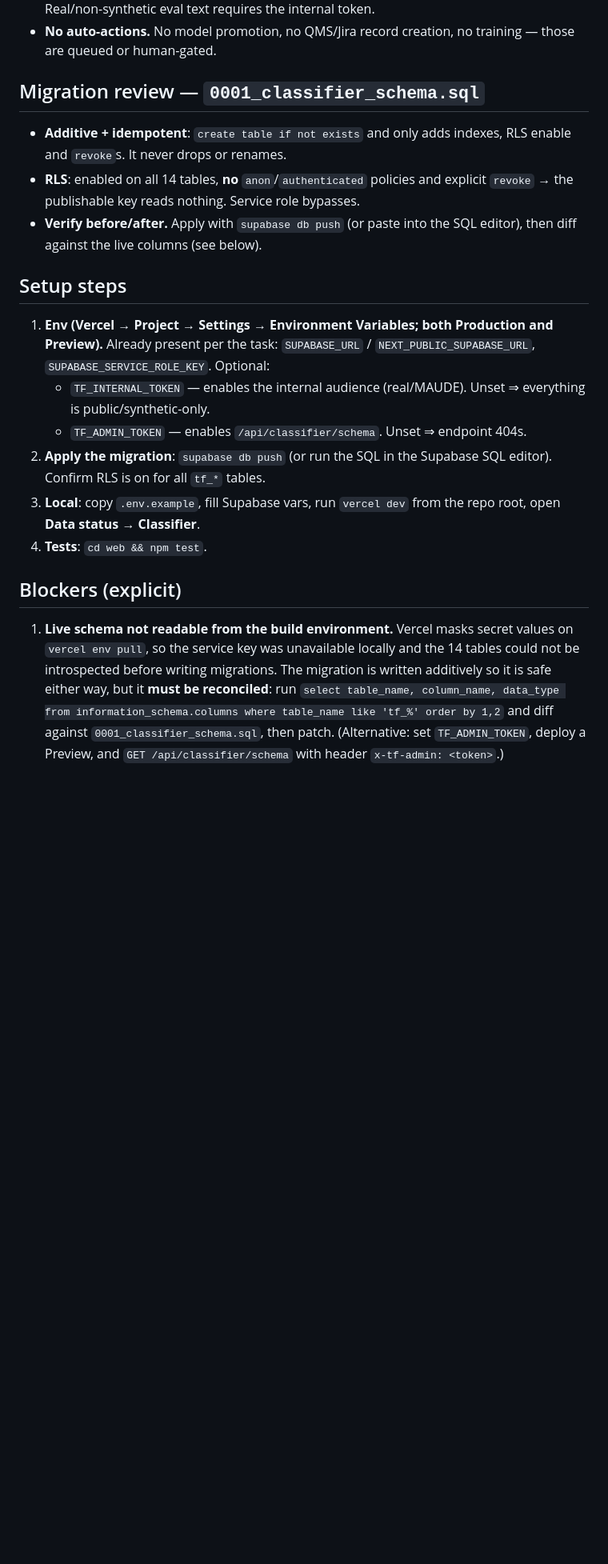
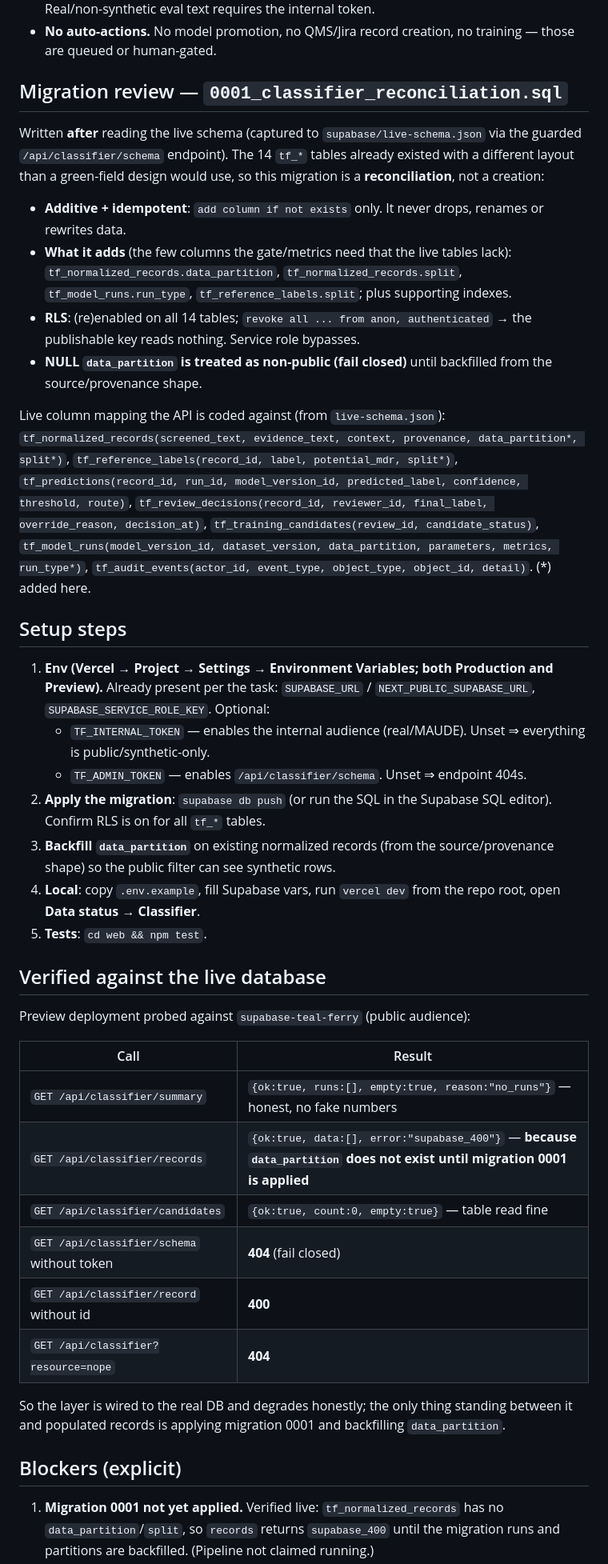
Before and after one commit to elena-jin/glasswing-fda, a Markdown page: web/docs/classifier-panel.md, the part around one of its changes. Shown at 80% size. Drawn GitHub-style; blank space fills up the shorter version.

Commit message:
Docs: live-schema reconciliation notes + verified live-DB behavior for the classifier panel

```diff
--- a/web/docs/classifier-panel.md
+++ b/web/docs/classifier-panel.md
@@ -42,14 +42,31 @@ Wire-up: `assets/app.js` `renderData()` calls `window.renderClassifierPanel()`;
 - **No auto-actions.** No model promotion, no QMS/Jira record creation, no
   training — those are queued or human-gated.
 
-## Migration review — `0001_classifier_schema.sql`
+## Migration review — `0001_classifier_reconciliation.sql`
 
-- **Additive + idempotent**: `create table if not exists` and only adds indexes,
-  RLS enable and `revoke`s. It never drops or renames.
-- **RLS**: enabled on all 14 tables, **no** `anon`/`authenticated` policies and
-  explicit `revoke` → the publishable key reads nothing. Service role bypasses.
-- **Verify before/after.** Apply with `supabase db push` (or paste into the SQL
-  editor), then diff against the live columns (see below).
+Written **after** reading the live schema (captured to `supabase/live-schema.json`
+via the guarded `/api/classifier/schema` endpoint). The 14 `tf_*` tables already
+existed with a different layout than a green-field design would use, so this
+migration is a **reconciliation**, not a creation:
+
+- **Additive + idempotent**: `add column if not exists` only. It never drops,
+  renames or rewrites data.
+- **What it adds** (the few columns the gate/metrics need that the live tables
+  lack): `tf_normalized_records.data_partition`, `tf_normalized_records.split`,
+  `tf_model_runs.run_type`, `tf_reference_labels.split`; plus supporting indexes.
+- **RLS**: (re)enabled on all 14 tables; `revoke all ... from anon, authenticated`
+  → the publishable key reads nothing. Service role bypasses.
+- **NULL `data_partition` is treated as non-public (fail closed)** until
+  backfilled from the source/provenance shape.
+
+Live column mapping the API is coded against (from `live-schema.json`):
+`tf_normalized_records(screened_text, evidence_text, context, provenance, data_partition*, split*)`,
+`tf_reference_labels(record_id, label, potential_mdr, split*)`,
+`tf_predictions(record_id, run_id, model_version_id, predicted_label, confidence, threshold, route)`,
+`tf_review_decisions(record_id, reviewer_id, final_label, override_reason, decision_at)`,
+`tf_training_candidates(review_id, candidate_status)`,
+`tf_model_runs(model_version_id, dataset_version, data_partition, parameters, metrics, run_type*)`,
+`tf_audit_events(actor_id, event_type, object_type, object_id, detail)`. (*) added here.
 
 ## Setup steps
 
@@ -61,19 +78,32 @@ Wire-up: `assets/app.js` `renderData()` calls `window.renderClassifierPanel()`;
    - `TF_ADMIN_TOKEN` — enables `/api/classifier/schema`. Unset ⇒ endpoint 404s.
 2. **Apply the migration**: `supabase db push` (or run the SQL in the Supabase
    SQL editor). Confirm RLS is on for all `tf_*` tables.
-3. **Local**: copy `.env.example`, fill Supabase vars, run `vercel dev` from the
+3. **Backfill `data_partition`** on existing normalized records (from the
+   source/provenance shape) so the public filter can see synthetic rows.
+4. **Local**: copy `.env.example`, fill Supabase vars, run `vercel dev` from the
    repo root, open **Data status → Classifier**.
-4. **Tests**: `cd web && npm test`.
+5. **Tests**: `cd web && npm test`.
+
+## Verified against the live database
+
+Preview deployment probed against `supabase-teal-ferry` (public audience):
+
+| Call | Result |
+| --- | --- |
+| `GET /api/classifier/summary` | `{ok:true, runs:[], empty:true, reason:"no_runs"}` — honest, no fake numbers |
+| `GET /api/classifier/records` | `{ok:true, data:[], error:"supabase_400"}` — **because `data_partition` does not exist until migration 0001 is applied** |
+| `GET /api/classifier/candidates` | `{ok:true, count:0, empty:true}` — table read fine |
+| `GET /api/classifier/schema` without token | **404** (fail closed) |
+| `GET /api/classifier/record` without id | **400** |
+| `GET /api/classifier?resource=nope` | **404** |
+
+So the layer is wired to the real DB and degrades honestly; the only thing
+standing between it and populated records is applying migration 0001 and
+backfilling `data_partition`.
 
 ## Blockers (explicit)
 
-1. **Live schema not readable from the build environment.** Vercel masks secret
-   values on `vercel env pull`, so the service key was unavailable locally and
-   the 14 tables could not be introspected before writing migrations. The
-   migration is written additively so it is safe either way, but it **must be
-   reconciled**: run
-   `select table_name, column_name, data_type from information_schema.columns where table_name like 'tf_%' order by 1,2`
-   and diff against `0001_classifier_schema.sql`, then patch.
-   (Alternative: set `TF_ADMIN_TOKEN`, deploy a Preview, and
-   `GET /api/classifier/schema` with header `x-tf-admin: <token>`.)
+1. **Migration 0001 not yet applied.** Verified live: `tf_normalized_records`
+   has no `data_partition`/`split`, so `records` returns `supabase_400` until the
+   migration runs and partitions are backfilled. (Pipeline not claimed running.)
 2. **No retraining worker.** `POST /api/classifier/retrain` only writes a
```
Also changed, not shown: other parts of web/docs/classifier-panel.md (+3 -4 lines).
